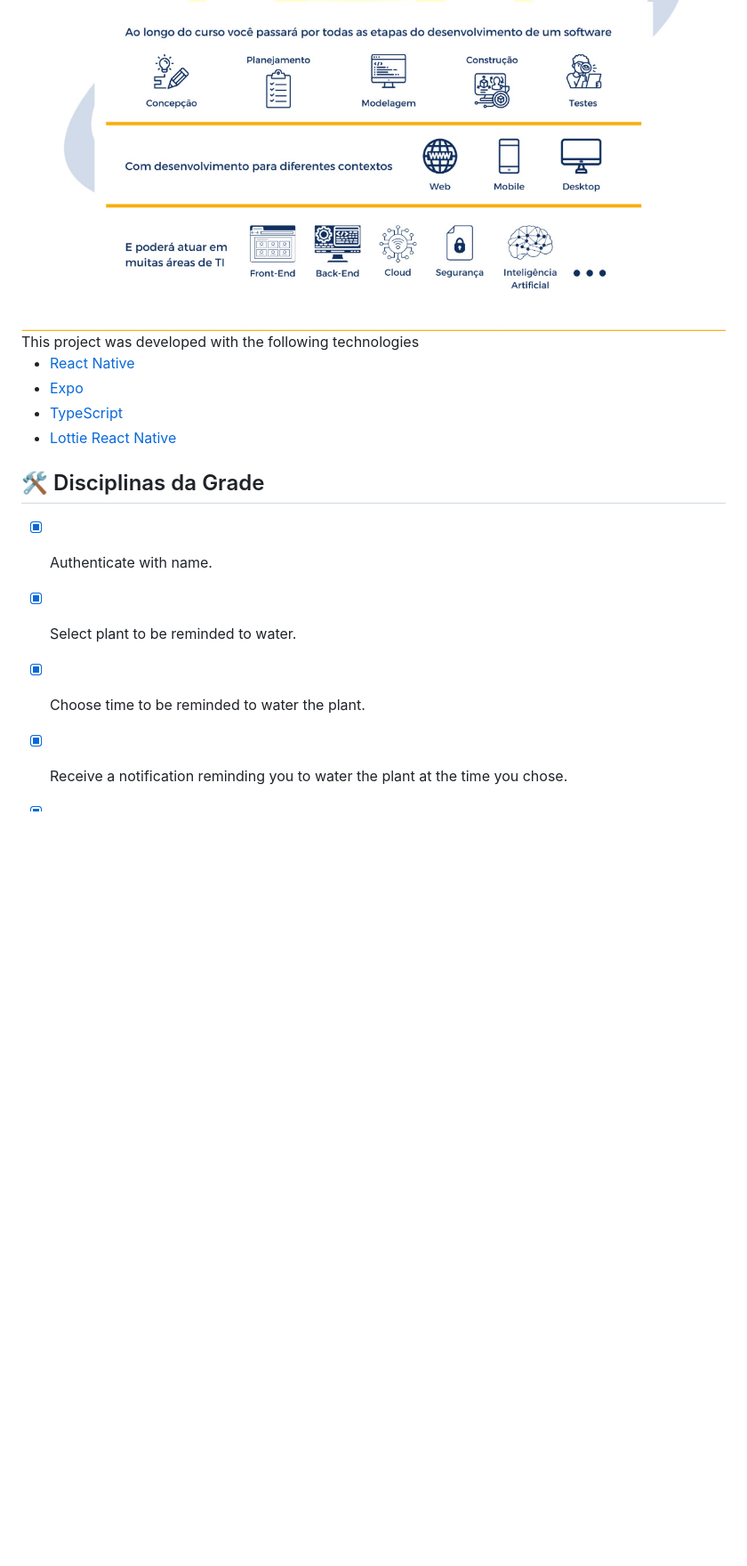
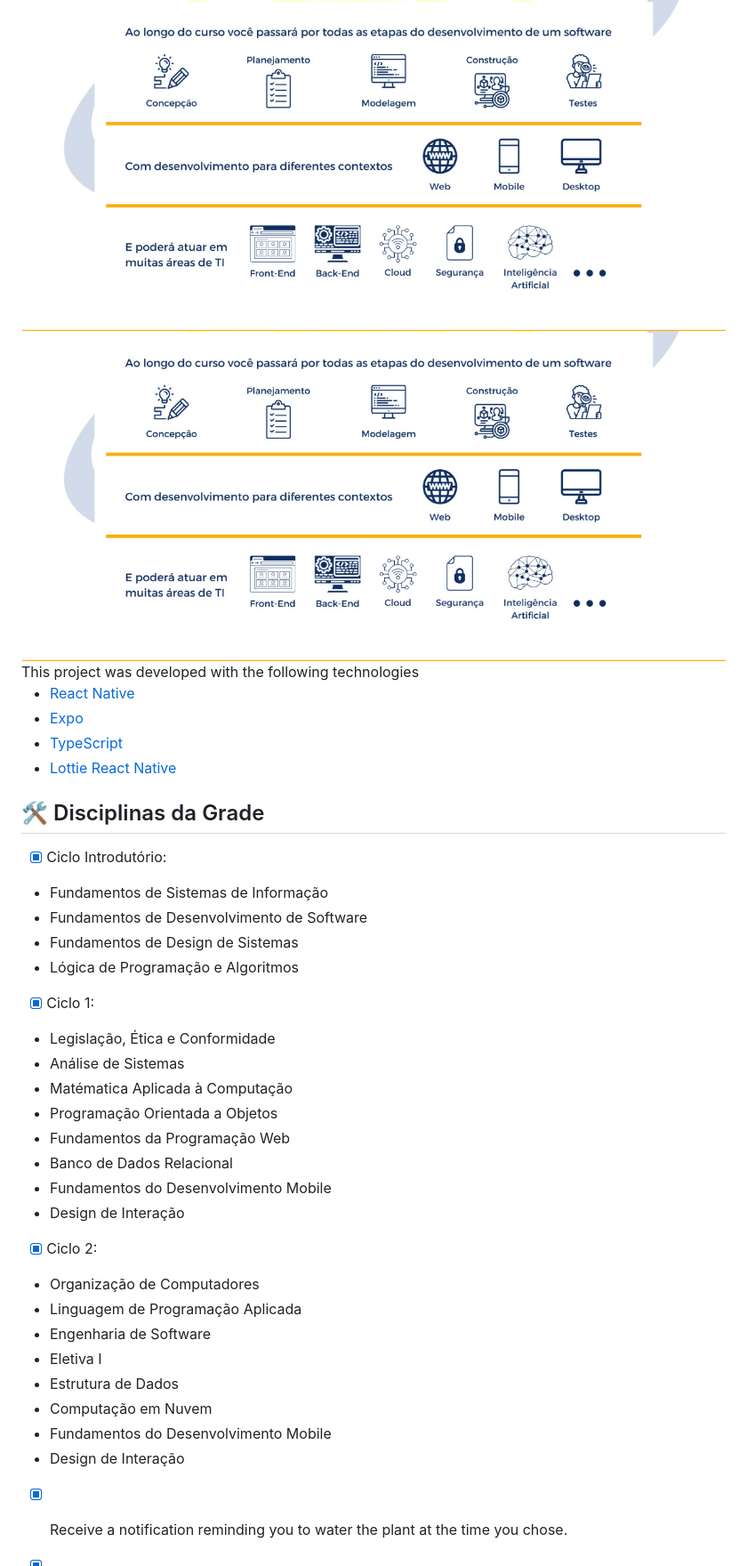
Before and after one commit to nagatingg/uninter-analise-e-desenvolvimento-de-sistemas, a Markdown page: README.md, the part around the change. Shown at 89% size. Drawn GitHub-style; blank space fills up the shorter version.

```diff
--- a/README.md
+++ b/README.md
@@ -31,6 +31,7 @@ Você pode encontrar informações mais detalhadas sobre o planejamento do curso
 
 ## :clipboard: Perfil do Formando
 <img src="/assets/manual_do_curso.jpg" />
+  <img src="/assets/manual_do_curso.jpg" />
 This project was developed with the following technologies
 
 - [React Native](https://reactnative.dev/)
@@ -39,9 +40,33 @@ This project was developed with the following technologies
 - [Lottie React Native](https://docs.expo.io/versions/latest/sdk/lottie/)
 
 ## 🛠 Disciplinas da Grade
-- [x] Authenticate with name.
-- [x] Select plant to be reminded to water.
-- [x] Choose time to be reminded to water the plant.
+- [x] Ciclo Introdutório:
+- Fundamentos de Sistemas de Informação
+- Fundamentos de Desenvolvimento de Software
+- Fundamentos de Design de Sistemas
+- Lógica de Programação e Algoritmos
+
+- [x] Ciclo 1:
+- Legislação, Ética e Conformidade
+- Análise de Sistemas
+- Matématica Aplicada à Computação
+- Programação Orientada a Objetos
+- Fundamentos da Programação Web
+- Banco de Dados Relacional
+- Fundamentos do Desenvolvimento Mobile
+- Design de Interação
+
+- [x] Ciclo 2:
+- Organização de Computadores
+- Linguagem de Programação Aplicada
+- Engenharia de Software
+- Eletiva I
+- Estrutura de Dados
+- Computação em Nuvem
+- Fundamentos do Desenvolvimento Mobile
+- Design de Interação
+
+
 - [x] Receive a notification reminding you to water the plant at the time you chose.
 - [x] Remove plants.
 - [x] All data is saved in the device's Local Storage.
```
